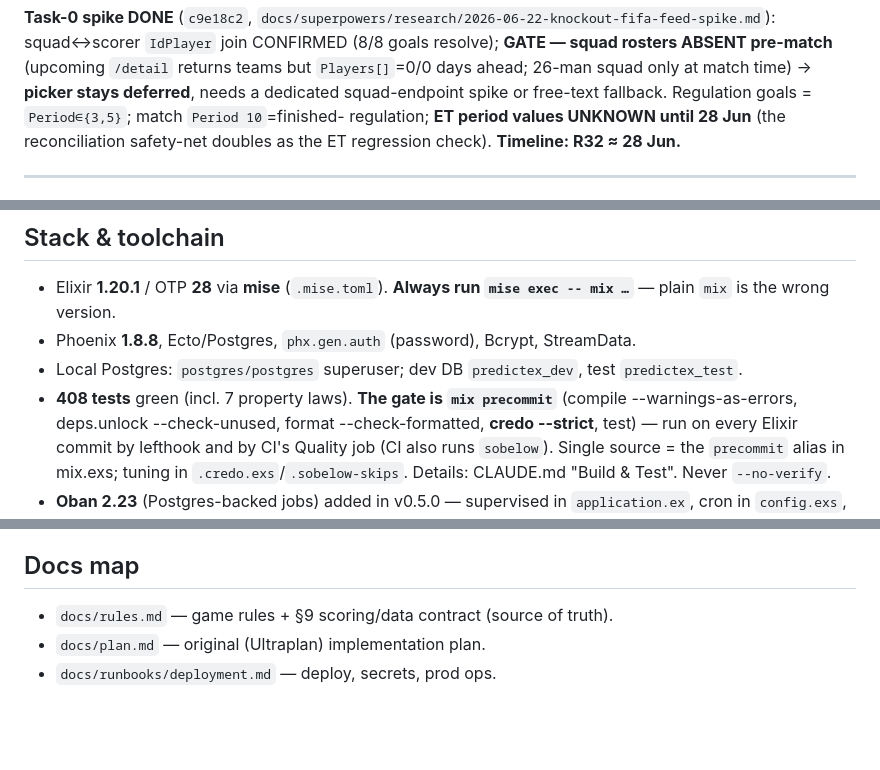
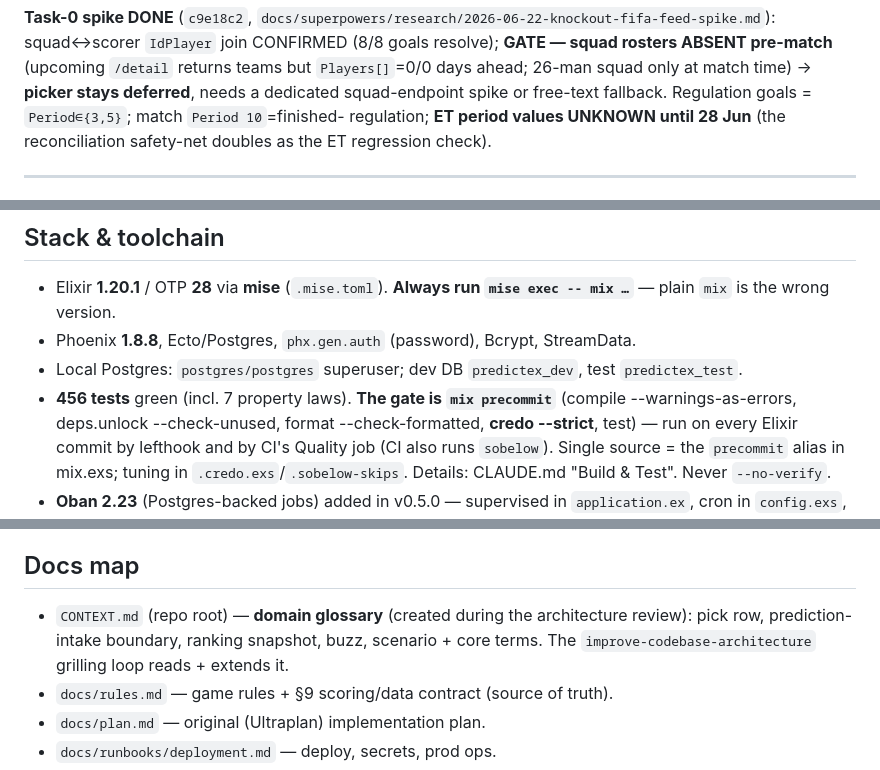
Before and after one commit to davewil/predictex, a Markdown page: RESUME.md, 3 parts joined by grey strips. GitHub-like rendering; blank space fills up the shorter version.

```diff
--- a/RESUME.md
+++ b/RESUME.md
@@ -93,7 +129,6 @@ per-fixture live/recap gate within an open KO round (cosmetic; write already saf
 returns teams but `Players[]`=0/0 days ahead; 26-man squad only at match time) → **picker stays deferred**, needs a
 dedicated squad-endpoint spike or free-text fallback. Regulation goals = `Period∈{3,5}`; match `Period 10`=finished-
 regulation; **ET period values UNKNOWN until 28 Jun** (the reconciliation safety-net doubles as the ET regression check).
-**Timeline: R32 ≈ 28 Jun.**
 
 ---
 
@@ -226,7 +262,7 @@ AND compiles warning-clean on Oban 2.23). Two-writer rule: FIFA drives `live_*`,
 - Elixir **1.20.1** / OTP **28** via **mise** (`.mise.toml`). **Always run `mise exec -- mix …`** — plain `mix` is the wrong version.
 - Phoenix **1.8.8**, Ecto/Postgres, `phx.gen.auth` (password), Bcrypt, StreamData.
 - Local Postgres: `postgres/postgres` superuser; dev DB `predictex_dev`, test `predictex_test`.
-- **408 tests** green (incl. 7 property laws). **The gate is `mix precommit`** (compile --warnings-as-errors,
+- **456 tests** green (incl. 7 property laws). **The gate is `mix precommit`** (compile --warnings-as-errors,
   deps.unlock --check-unused, format --check-formatted, **credo --strict**, test) — run on every Elixir commit
   by lefthook and by CI's Quality job (CI also runs `sobelow`). Single source = the `precommit` alias in
   mix.exs; tuning in `.credo.exs`/`.sobelow-skips`. Details: CLAUDE.md "Build & Test". Never `--no-verify`.
@@ -350,6 +394,9 @@ playability unlock** — admins can now enter predictions on behalf of players.
 - Known debt: `unconfirmed_player_fixture` + magic-link tests exercise an unreachable state (tied to dormant email) — clean up when the email epic lands. Real-browser auth click-through not yet done.
 
 ## Docs map
+- `CONTEXT.md` (repo root) — **domain glossary** (created during the architecture review): pick row,
+  prediction-intake boundary, ranking snapshot, buzz, scenario + core terms. The `improve-codebase-architecture`
+  grilling loop reads + extends it.
 - `docs/rules.md` — game rules + §9 scoring/data contract (source of truth).
 - `docs/plan.md` — original (Ultraplan) implementation plan.
 - `docs/runbooks/deployment.md` — deploy, secrets, prod ops.
```
Also changed, not shown: other parts of RESUME.md (+78 -33 lines).
